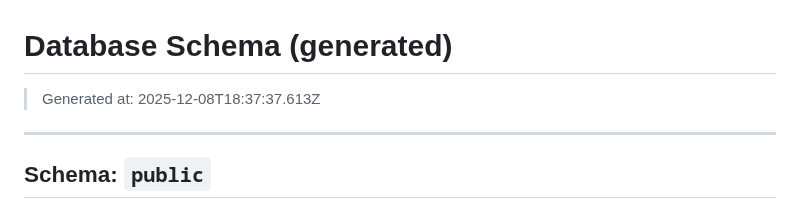
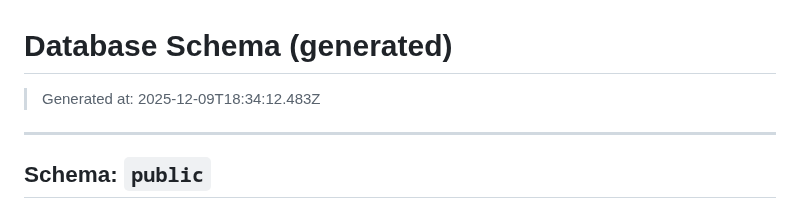
Before and after one commit to pro-koya/city_on_farm, a Markdown page: table-info/SCHEMA.md, the part around the change. Drawn GitHub-style.

Commit message:
chore(schema): update schema docs

```diff
--- a/table-info/SCHEMA.md
+++ b/table-info/SCHEMA.md
@@ -1,6 +1,6 @@
 # Database Schema (generated)
 
-> Generated at: 2025-12-08T18:37:37.613Z
+> Generated at: 2025-12-09T18:34:12.483Z
 
 ---
 
```
